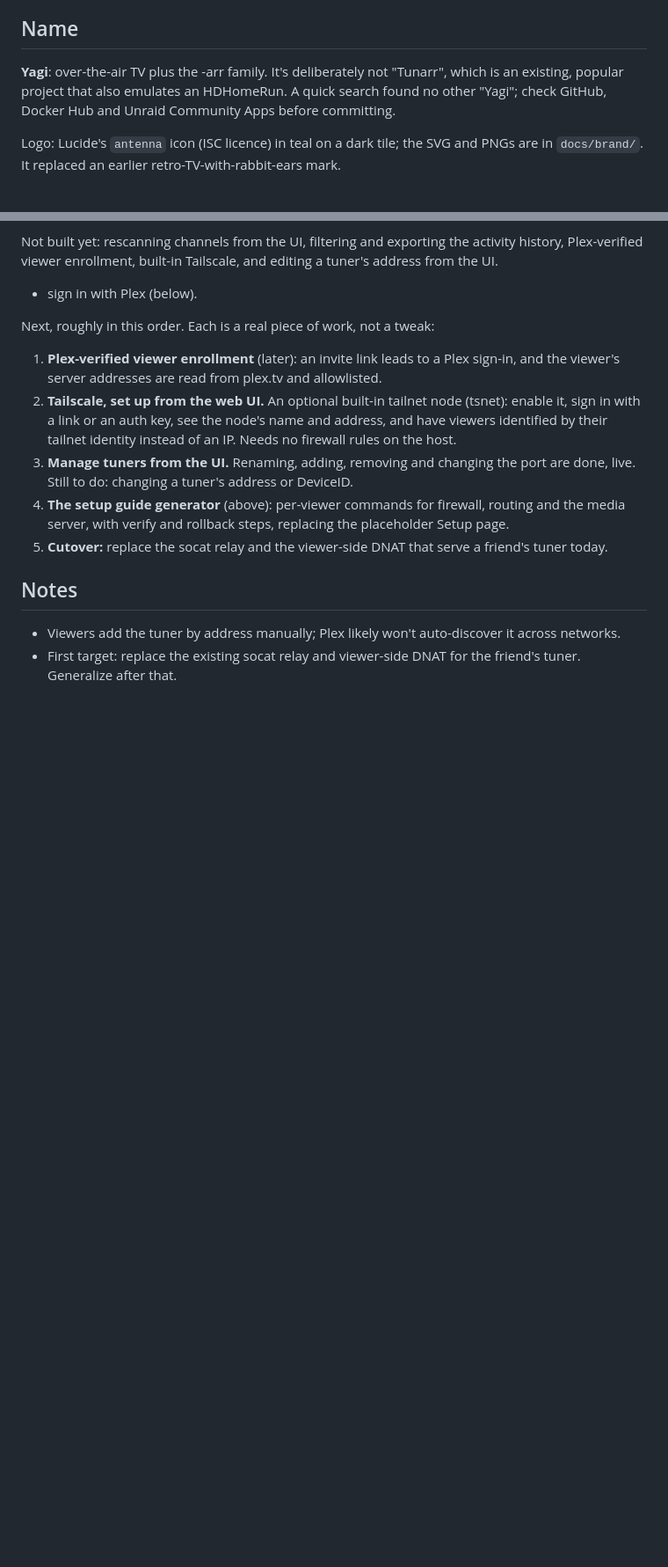
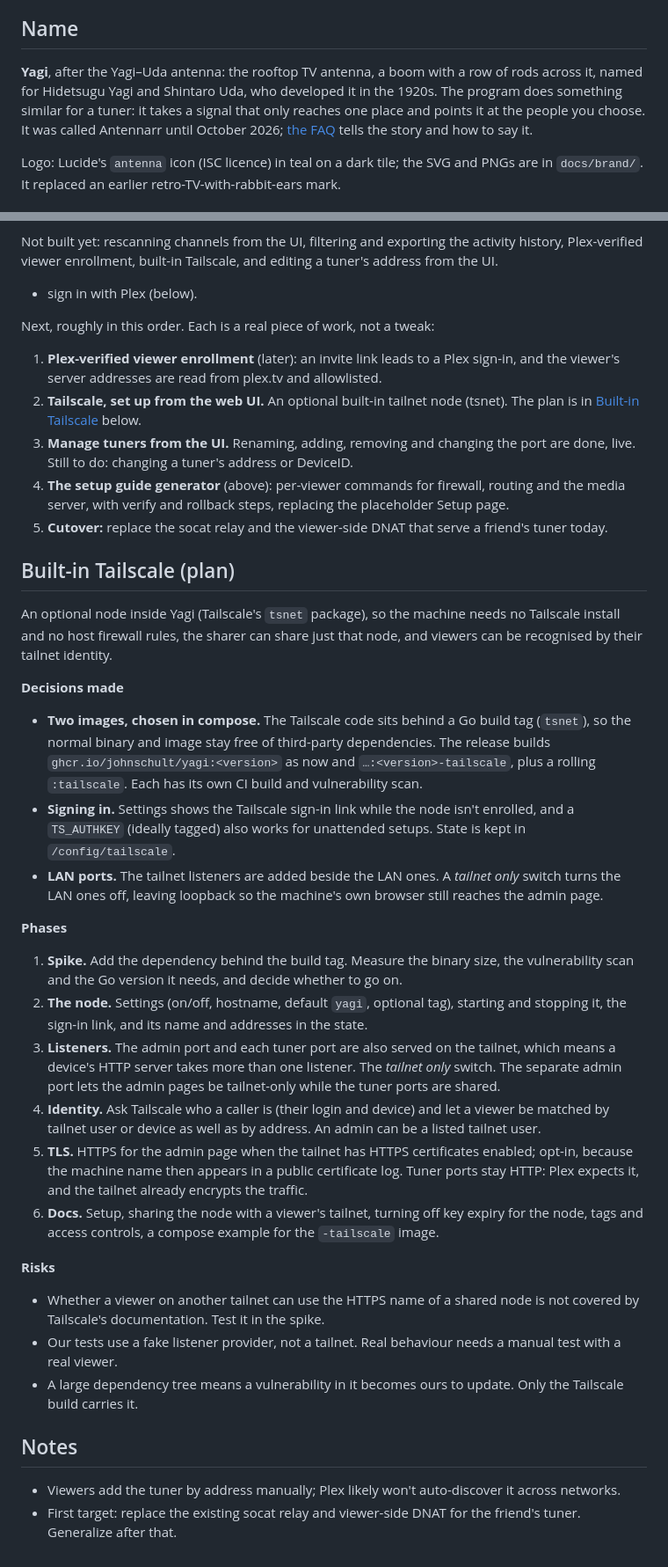
Before and after one commit to johnschult/antennarr, a Markdown page: docs/DESIGN.md, 2 parts joined by grey strips. Shown at 88% size. GitHub-like rendering; blank space fills up the shorter version.

Commit message:
Design: the plan for built-in Tailscale (#73)
* Design: the plan for built-in Tailscale

Co-Authored-By: Claude Sonnet 5.5 <noreply@anthropic.com>
Claude-Session: https://claude.ai/code/session_01TZf6Nv7ouXW3hKGraYwjCF

* Design: the name section says why it is called Yagi

Co-Authored-By: Claude Sonnet 5.5 <noreply@anthropic.com>
Claude-Session: https://claude.ai/code/session_01TZf6Nv7ouXW3hKGraYwjCF

---------

Co-authored-by: Claude <noreply@anthropic.com>

```diff
--- a/docs/DESIGN.md
+++ b/docs/DESIGN.md
@@ -15,7 +15,7 @@ The setup it replaces is a friend's HDHomeRun shared with the user's Plex. It's
 
 ## Name
 
-**Yagi**: over-the-air TV plus the -arr family. It's deliberately not "Tunarr", which is an existing, popular project that also emulates an HDHomeRun. A quick search found no other "Yagi"; check GitHub, Docker Hub and Unraid Community Apps before committing.
+**Yagi**, after the Yagi–Uda antenna: the rooftop TV antenna, a boom with a row of rods across it, named for Hidetsugu Yagi and Shintaro Uda, who developed it in the 1920s. The program does something similar for a tuner: it takes a signal that only reaches one place and points it at the people you choose. It was called Antennarr until October 2026; [the FAQ](faq.md#why-is-it-called-yagi) tells the story and how to say it.
 
 Logo: Lucide's `antenna` icon (ISC licence) in teal on a dark tile; the SVG and PNGs are in `docs/brand/`. It replaced an earlier retro-TV-with-rabbit-ears mark.
 
@@ -227,10 +227,35 @@ Not built yet: rescanning channels from the UI, filtering and exporting the acti
 Next, roughly in this order. Each is a real piece of work, not a tweak:
 
 1. **Plex-verified viewer enrollment** (later): an invite link leads to a Plex sign-in, and the viewer's server addresses are read from plex.tv and allowlisted.
-2. **Tailscale, set up from the web UI.** An optional built-in tailnet node (tsnet): enable it, sign in with a link or an auth key, see the node's name and address, and have viewers identified by their tailnet identity instead of an IP. Needs no firewall rules on the host.
+2. **Tailscale, set up from the web UI.** An optional built-in tailnet node (tsnet). The plan is in [Built-in Tailscale](#built-in-tailscale-plan) below.
 3. **Manage tuners from the UI.** Renaming, adding, removing and changing the port are done, live. Still to do: changing a tuner's address or DeviceID.
 4. **The setup guide generator** (above): per-viewer commands for firewall, routing and the media server, with verify and rollback steps, replacing the placeholder Setup page.
 5. **Cutover:** replace the socat relay and the viewer-side DNAT that serve a friend's tuner today.
+
+## Built-in Tailscale (plan)
+
+An optional node inside Yagi (Tailscale's `tsnet` package), so the machine needs no Tailscale install and no host firewall rules, the sharer can share just that node, and viewers can be recognised by their tailnet identity.
+
+**Decisions made**
+
+- **Two images, chosen in compose.** The Tailscale code sits behind a Go build tag (`tsnet`), so the normal binary and image stay free of third-party dependencies. The release builds `ghcr.io/johnschult/yagi:<version>` as now and `…:<version>-tailscale`, plus a rolling `:tailscale`. Each has its own CI build and vulnerability scan.
+- **Signing in.** Settings shows the Tailscale sign-in link while the node isn't enrolled, and a `TS_AUTHKEY` (ideally tagged) also works for unattended setups. State is kept in `/config/tailscale`.
+- **LAN ports.** The tailnet listeners are added beside the LAN ones. A *tailnet only* switch turns the LAN ones off, leaving loopback so the machine's own browser still reaches the admin page.
+
+**Phases**
+
+1. **Spike.** Add the dependency behind the build tag. Measure the binary size, the vulnerability scan and the Go version it needs, and decide whether to go on.
+2. **The node.** Settings (on/off, hostname, default `yagi`, optional tag), starting and stopping it, the sign-in link, and its name and addresses in the state.
+3. **Listeners.** The admin port and each tuner port are also served on the tailnet, which means a device's HTTP server takes more than one listener. The *tailnet only* switch. The separate admin port lets the admin pages be tailnet-only while the tuner ports are shared.
+4. **Identity.** Ask Tailscale who a caller is (their login and device) and let a viewer be matched by tailnet user or device as well as by address. An admin can be a listed tailnet user.
+5. **TLS.** HTTPS for the admin page when the tailnet has HTTPS certificates enabled; opt-in, because the machine name then appears in a public certificate log. Tuner ports stay HTTP: Plex expects it, and the tailnet already encrypts the traffic.
+6. **Docs.** Setup, sharing the node with a viewer's tailnet, turning off key expiry for the node, tags and access controls, a compose example for the `-tailscale` image.
+
+**Risks**
+
+- Whether a viewer on another tailnet can use the HTTPS name of a shared node is not covered by Tailscale's documentation. Test it in the spike.
+- Our tests use a fake listener provider, not a tailnet. Real behaviour needs a manual test with a real viewer.
+- A large dependency tree means a vulnerability in it becomes ours to update. Only the Tailscale build carries it.
 
 ## Notes
 
```
